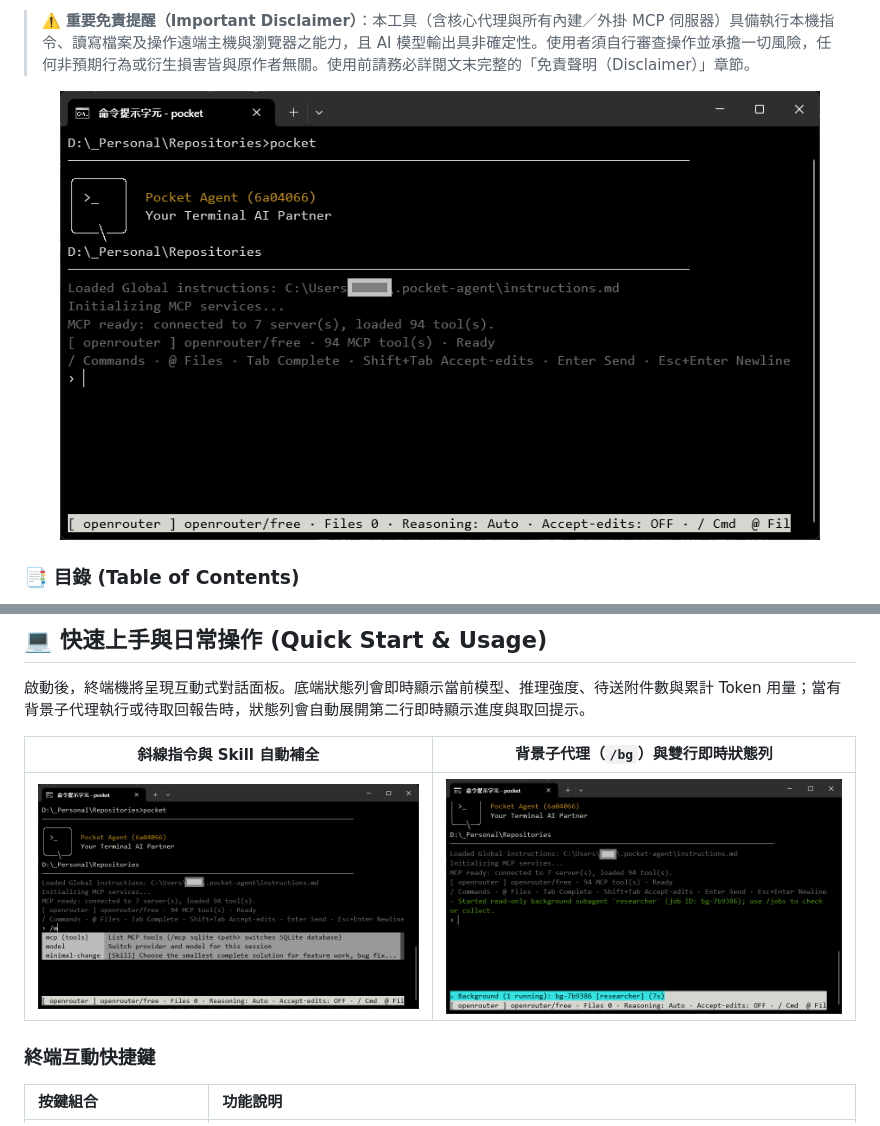
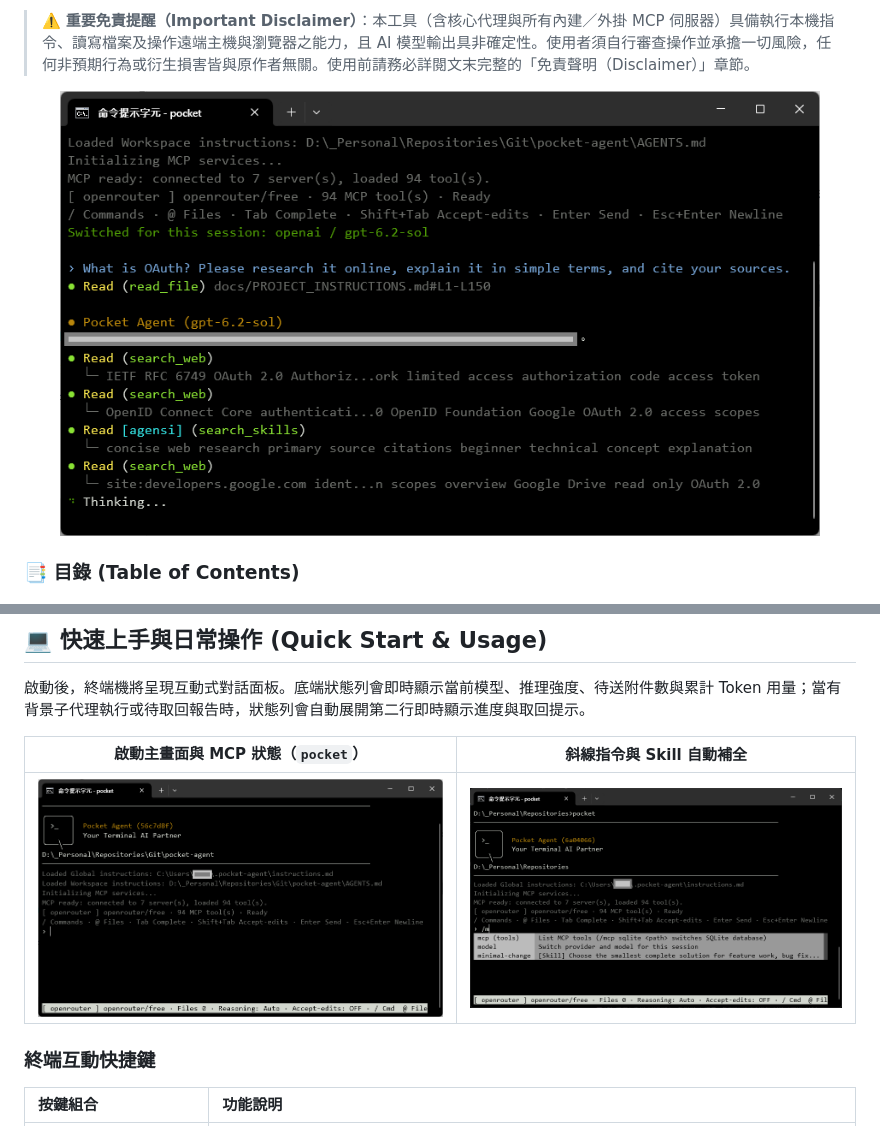
Before and after one commit to zanta0529/pocket-agent, a Markdown page: README.zh-TW.md, 2 parts joined by grey strips. Drawn GitHub-style; pictures changed too: docs/assets/02-main-1.png, docs/assets/02-main-4.png (added).

```diff
--- a/README.zh-TW.md
+++ b/README.zh-TW.md
@@ -17,7 +17,7 @@
 > ⚠️ **重要免責提醒（Important Disclaimer）**：本工具（含核心代理與所有內建／外掛 MCP 伺服器）具備執行本機指令、讀寫檔案及操作遠端主機與瀏覽器之能力，且 AI 模型輸出具非確定性。使用者須自行審查操作並承擔一切風險，任何非預期行為或衍生損害皆與原作者無關。使用前請務必詳閱文末完整的「免責聲明（Disclaimer）」章節。
 
 <p align="center">
-  <img src="docs/assets/02-main-1.png" alt="PocketAgent 互動式終端機主畫面與 MCP 載入狀態" width="760" />
+  <img src="docs/assets/02-main-4.png" alt="PocketAgent 實戰執行畫面：工作區 AGENTS.md 載入、即時模型切換、內建工具與外部 MCP 工具呼叫" width="760" />
 </p>
 
 ### 📑 目錄 (Table of Contents)
@@ -132,9 +132,9 @@ pocket setup
 
 啟動後，終端機將呈現互動式對話面板。底端狀態列會即時顯示當前模型、推理強度、待送附件數與累計 Token 用量；當有背景子代理執行或待取回報告時，狀態列會自動展開第二行即時顯示進度與取回提示。
 
-| 斜線指令與 Skill 自動補全 | 背景子代理（`/bg`）與雙行即時狀態列 |
+| 啟動主畫面與 MCP 狀態（`pocket`） | 斜線指令與 Skill 自動補全 |
 | :---: | :---: |
-| ![斜線指令與 Skill 自動補全選單](docs/assets/02-main-2.png) | ![背景唯讀子代理與雙行即時狀態列](docs/assets/02-main-3.png) |
+| ![PocketAgent 互動式終端機啟動畫面](docs/assets/02-main-1.png) | ![斜線指令與 Skill 自動補全選單](docs/assets/02-main-2.png) |
 
 ### 終端互動快捷鍵
 
```
Also changed, not shown: other parts of README.zh-TW.md (+4 -0 lines), README.md (+7 -3 lines).
